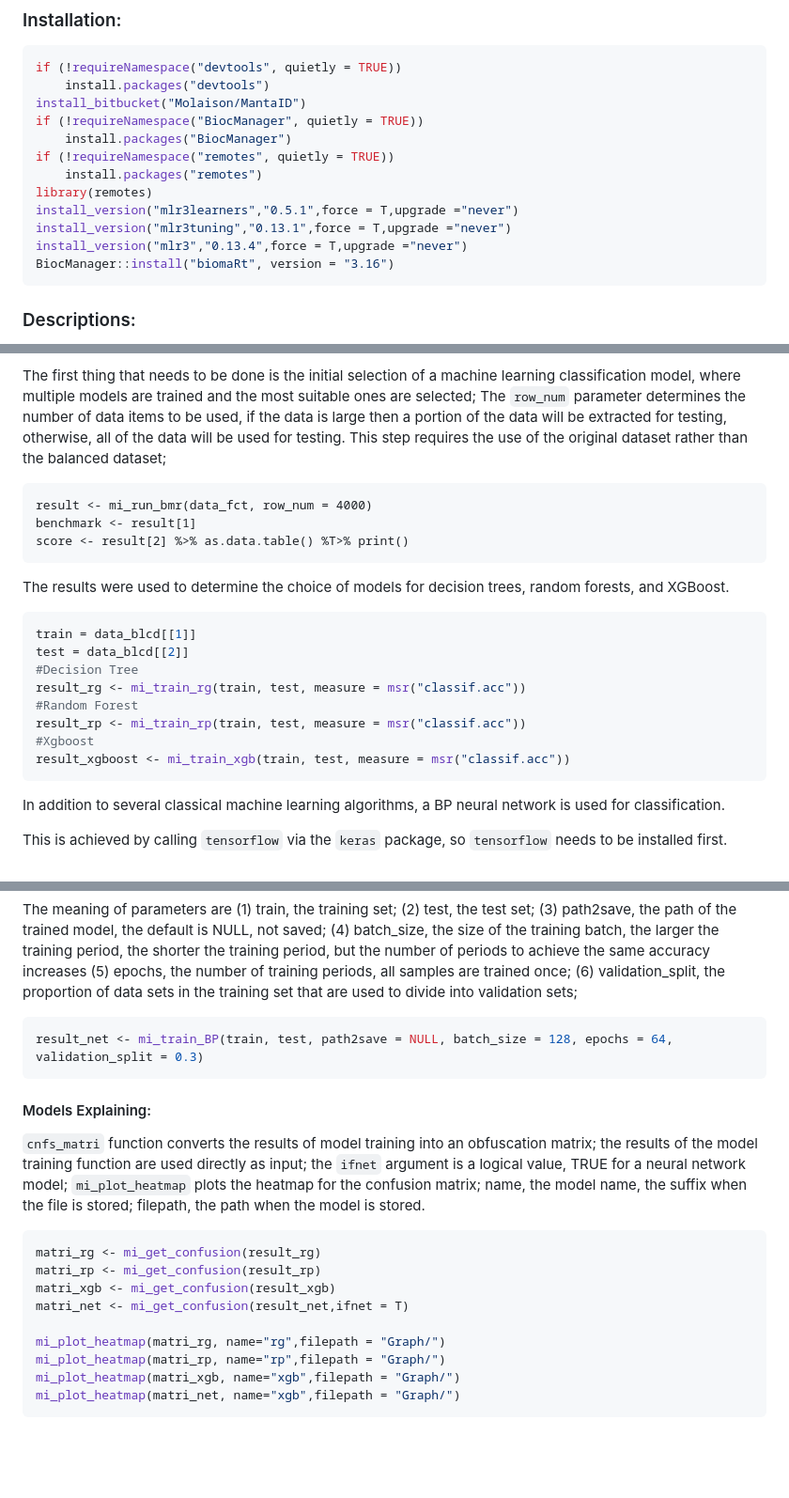
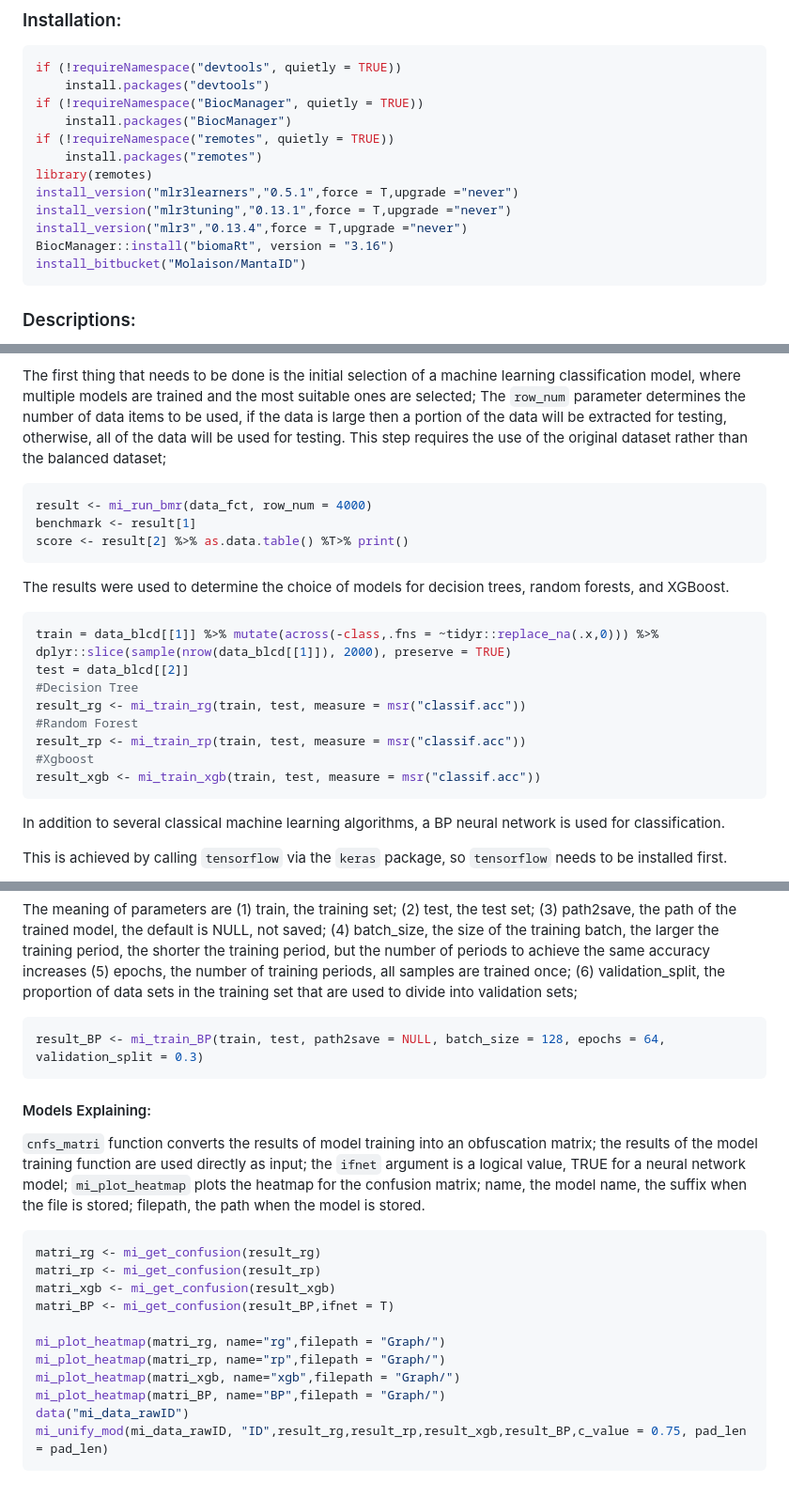
Before and after one commit to Molaison/MantaID, a Markdown page: readme.md, 3 parts joined by grey strips. Shown: that part at 94% size. GitHub-like rendering; blank space fills up the shorter version.

Commit message:
refactor[tutorial,readme,R]:implement the whole workflow

````diff
--- a/readme.md
+++ b/readme.md
@@ -15,7 +15,6 @@ MantaID: a machine-learning-based tool that automatically recognizes biological
 ```R
 if (!requireNamespace("devtools", quietly = TRUE))
     install.packages("devtools")
-install_bitbucket("Molaison/MantaID")
 if (!requireNamespace("BiocManager", quietly = TRUE))
     install.packages("BiocManager")
 if (!requireNamespace("remotes", quietly = TRUE))
@@ -25,6 +24,7 @@ install_version("mlr3learners","0.5.1",force = T,upgrade ="never")
 install_version("mlr3tuning","0.13.1",force = T,upgrade ="never")
 install_version("mlr3","0.13.4",force = T,upgrade ="never")
 BiocManager::install("biomaRt", version = "3.16")
+install_bitbucket("Molaison/MantaID")
 ```
 
 ### Descriptions:
@@ -118,7 +118,7 @@ Due to the large size of the dataset, the model training time is too long, so on
 
 The first thing that needs to be done is the initial selection of a machine learning classification model, where multiple models are trained and the most suitable ones are selected; The `row_num` parameter determines the number of data items to be used, if the data is large then a portion of the data will be extracted for testing, otherwise, all of the data will be used for testing. This step requires the use of the original dataset rather than the balanced dataset;
 
-```{r echo=FALSE, message=FALSE, hide=TRUE}
+```R
 result <- mi_run_bmr(data_fct, row_num = 4000)
 benchmark <- result[1]
 score <- result[2] %>% as.data.table() %T>% print()
@@ -126,15 +126,15 @@ score <- result[2] %>% as.data.table() %T>% print()
 
 The results were used to determine the choice of models for decision trees, random forests, and XGBoost.
 
-```r
-train = data_blcd[[1]]
+```R
+train = data_blcd[[1]] %>% mutate(across(-class,.fns = ~tidyr::replace_na(.x,0))) %>% dplyr::slice(sample(nrow(data_blcd[[1]]), 2000), preserve = TRUE)
 test = data_blcd[[2]]
 #Decision Tree
 result_rg <- mi_train_rg(train, test, measure = msr("classif.acc"))
 #Random Forest
 result_rp <- mi_train_rp(train, test, measure = msr("classif.acc"))
 #Xgboost
-result_xgboost <- mi_train_xgb(train, test, measure = msr("classif.acc"))
+result_xgb <- mi_train_xgb(train, test, measure = msr("classif.acc"))
 ```
 
 In addition to several classical machine learning algorithms, a BP neural network is used for classification.
@@ -160,8 +160,8 @@ path_to_python <- use_python(python = "/path/to/python.exe")
 
 The meaning of parameters are (1) train, the training set; (2) test, the test set; (3) path2save, the path of the trained model, the default is NULL, not saved; (4) batch_size, the size of the training batch, the larger the training period, the shorter the training period, but the number of periods to achieve the same accuracy increases (5) epochs, the number of training periods, all samples are trained once; (6) validation_split, the proportion of data sets in the training set that are used to divide into validation sets;
 
-```r
-result_net <- mi_train_BP(train, test, path2save = NULL, batch_size = 128, epochs = 64, validation_split = 0.3)
+```R
+result_BP <- mi_train_BP(train, test, path2save = NULL, batch_size = 128, epochs = 64, validation_split = 0.3)
 ```
 
 #### Models Explaining:
@@ -169,14 +169,16 @@ result_net <- mi_train_BP(train, test, path2save = NULL, batch_size = 128, epoch
 `cnfs_matri` function converts the results of model training into an obfuscation matrix; the results of the model training function are used directly as input; the `ifnet` argument is a logical value, TRUE for a neural network model;
 `mi_plot_heatmap` plots the heatmap for the confusion matrix; name, the model name, the suffix when the file is stored; filepath, the path when the model is stored.
 
-```r
+```R
 matri_rg <- mi_get_confusion(result_rg)
 matri_rp <- mi_get_confusion(result_rp)
 matri_xgb <- mi_get_confusion(result_xgb)
-matri_net <- mi_get_confusion(result_net,ifnet = T)
+matri_BP <- mi_get_confusion(result_BP,ifnet = T)
 
 mi_plot_heatmap(matri_rg, name="rg",filepath = "Graph/")
 mi_plot_heatmap(matri_rp, name="rp",filepath = "Graph/")
 mi_plot_heatmap(matri_xgb, name="xgb",filepath = "Graph/")
-mi_plot_heatmap(matri_net, name="xgb",filepath = "Graph/")
+mi_plot_heatmap(matri_BP, name="BP",filepath = "Graph/")
+data("mi_data_rawID")
+mi_unify_mod(mi_data_rawID, "ID",result_rg,result_rp,result_xgb,result_BP,c_value = 0.75, pad_len = pad_len)
 ```
````
Also changed, not shown: other parts of readme.md (+3 -3 lines), Graph/heatmap_BP.png (added), Graph/heatmap_xgb.png, 3 other files.
